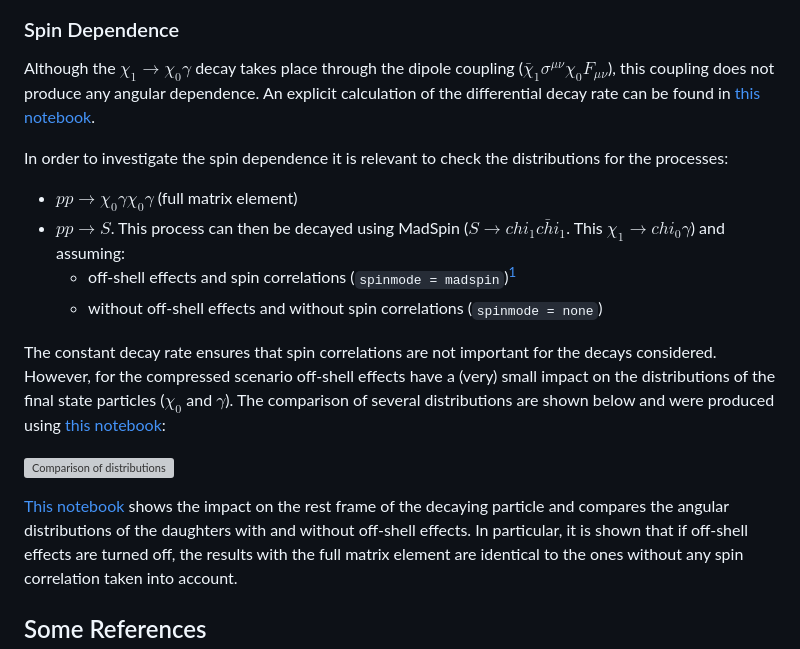
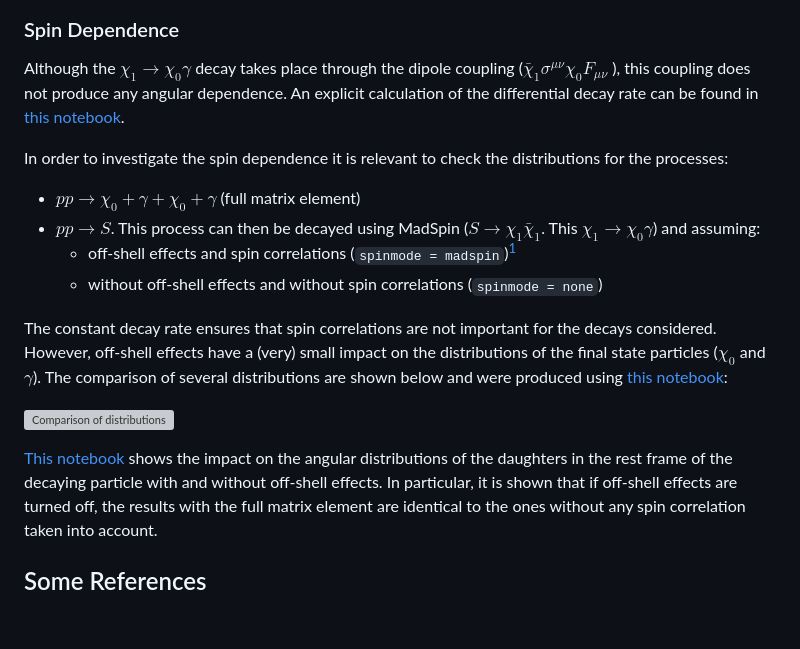
Before and after one commit to andlessa/back2futureTrigger, a Markdown page: README.md, the part around the change. GitHub-like rendering; blank space fills up the shorter version; grey boxes are pictures that could not be loaded.

```diff
--- a/README.md
+++ b/README.md
@@ -26,18 +26,18 @@ The cross-section for $p p \to S$ production is computed considering two scenari
 
 ### Spin Dependence
 
-Although the $\chi_1 \to \chi_0 \gamma$ decay takes place through the dipole coupling ($\bar{\chi}_1 \sigma^{\mu\nu} \chi_0 F_{\mu\nu}$),
+Although the $\chi_1 \to \chi_0 \gamma$ decay takes place through the dipole coupling ($\bar\chi_1 \sigma^{\mu\nu} \chi_{0} F_{\mu\nu}$ ),
 this coupling does not produce any angular dependence. An explicit calculation of the differential decay rate can be found in [this notebook](./chi1Decay_FeynCalc.nb).
 
 In order to investigate the spin dependence it is relevant to check the distributions for the processes:
 
- * $p p \to \chi_0 \gamma \chi_0  \gamma$ (full matrix element)
- * $p p \to S$. This process can then be decayed using MadSpin ($S \to chi_1 \bar{chi}_1$. This  $\chi_1 \to chi_0 \gamma$) and assuming:
+ * $p p \to \chi_0 + \gamma + \chi_0 +  \gamma$ (full matrix element)
+ * $p p \to S$. This process can then be decayed using MadSpin ($S \to \chi_1 \bar\chi_1$. This  $\chi_1 \to \chi_0 \gamma$) and assuming:
    * off-shell effects and spin correlations (``spinmode = madspin``)[^1]
    * without off-shell effects and without spin correlations (``spinmode = none``)
 
 The constant decay rate ensures that spin correlations are not important for the decays considered.
-However, for the compressed scenario off-shell effects have a (very) small impact on the distributions of the final state particles ($\chi_0$ and $\gamma$).
+However, off-shell effects have a (very) small impact on the distributions of the final state particles ($\chi_0$ and $\gamma$).
 The comparison of several distributions are shown below and were produced using [this notebook](./spin_dists.ipynb):
 
 
@@ -47,7 +47,7 @@ The comparison of several distributions are shown below and were produced using
     <img src="./spin_dists_log.png" alt="Comparison of distributions" width=65% height=65% />
 </p>
 
-[This notebook](./spin_tests.ipynb) shows the impact on the rest frame of the decaying particle and compares the angular distributions of the daughters
+[This notebook](./spin_tests.ipynb) shows the impact on the angular distributions of the daughters in the rest frame of the decaying particle
 with and without off-shell effects. In particular, it is shown that if off-shell effects are turned off, the results with the full matrix element are
 identical to the ones without any spin correlation taken into account.
 
```
